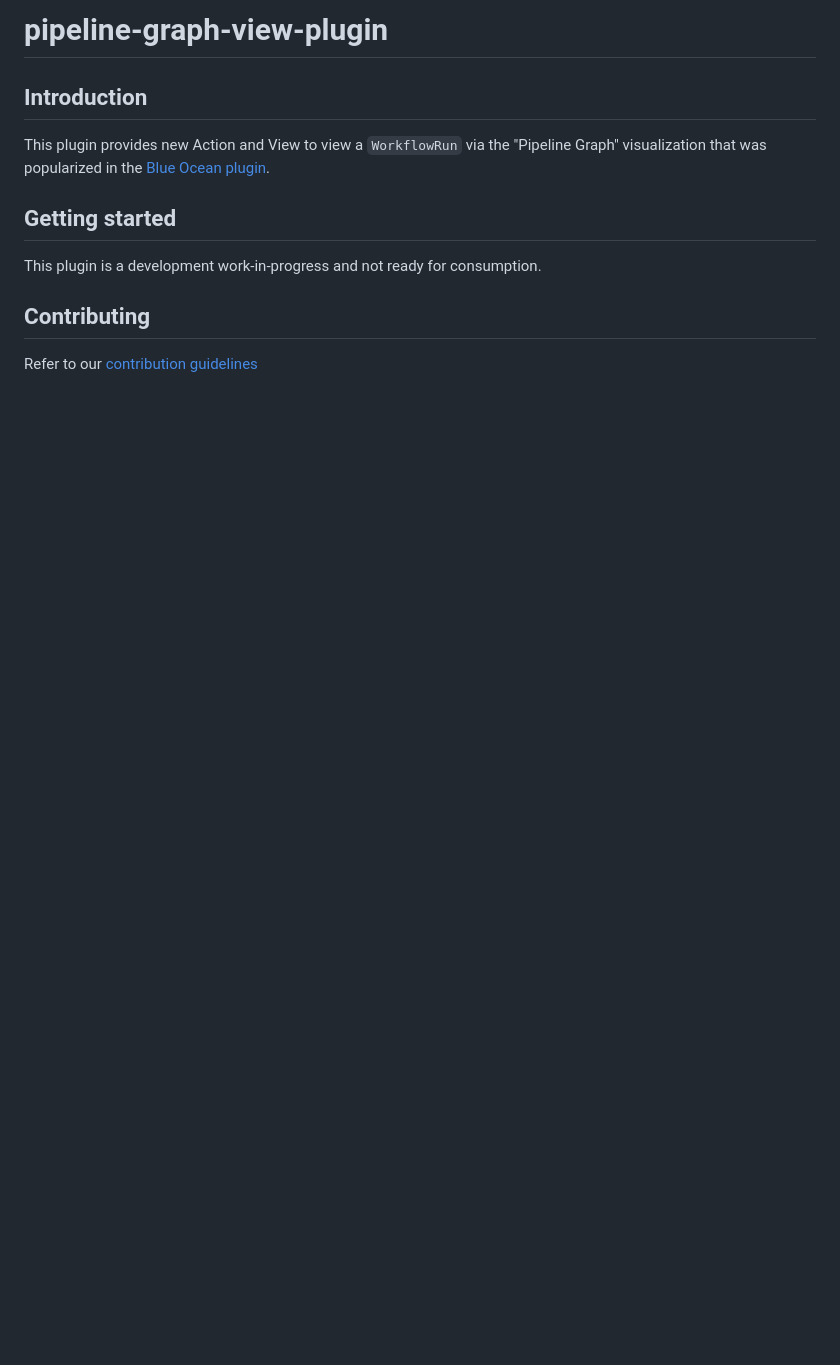
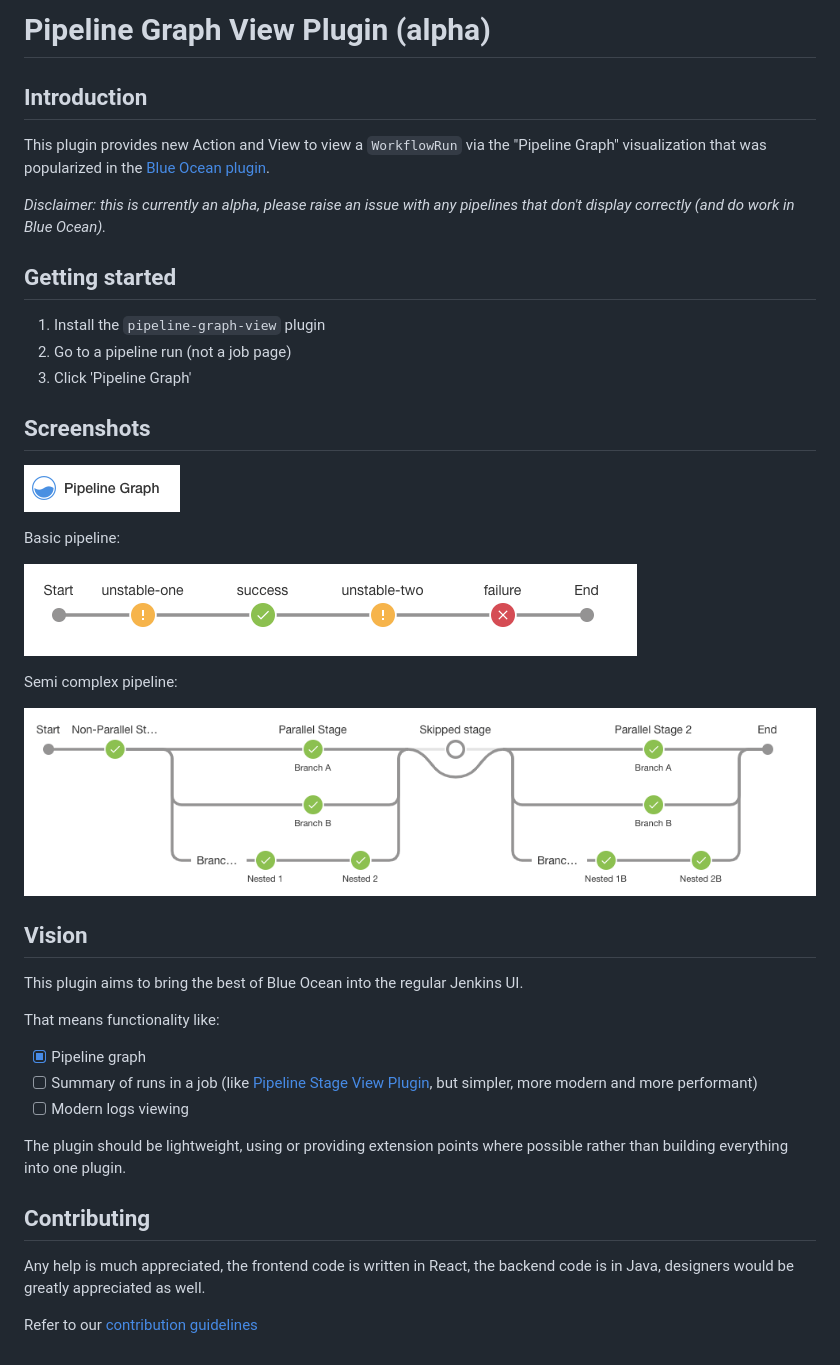
Before and after one commit to jenkinsci/pipeline-graph-view-plugin, a Markdown page: README.md, the part around the change. Drawn GitHub-style; pictures changed too: docs/images/action.png (added), docs/images/different-statuses.png (added), docs/images/semi-complex-pipeline.png (added); blank space fills up the shorter version.

Commit message:
Tidy up, preparing for initial release

```diff
--- a/README.md
+++ b/README.md
@@ -1,13 +1,43 @@
-# pipeline-graph-view-plugin
+# Pipeline Graph View Plugin (alpha)
 
 ## Introduction
 
 This plugin provides new Action and View to view a `WorkflowRun` via the "Pipeline Graph" visualization that was popularized in the [Blue Ocean plugin](https://github.com/jenkinsci/blueocean-plugin).
 
+_Disclaimer: this is currently an alpha, please raise an issue with any pipelines that don't display correctly (and do work in Blue Ocean)._
+
 ## Getting started
 
-This plugin is a development work-in-progress and not ready for consumption.
+1. Install the `pipeline-graph-view` plugin
+2. Go to a pipeline run (not a job page)
+3. Click 'Pipeline Graph'
+
+## Screenshots
+
+![Pipeline Graph link](docs/images/action.png)
+
+Basic pipeline:
+
+![Different statuses](./docs/images/different-statuses.png)
+
+Semi complex pipeline:
+
+![Semi complex pipeline](./docs/images/semi-complex-pipeline.png)
+
+## Vision
+
+This plugin aims to bring the best of Blue Ocean into the regular Jenkins UI.
+
+That means functionality like:
+
+* [x] Pipeline graph
+* [ ] Summary of runs in a job (like [Pipeline Stage View Plugin](http://github.com/jenkinsci/pipeline-stage-view-plugin/), but simpler, more modern and more performant)
+* [ ] Modern logs viewing
+
+The plugin should be lightweight, using or providing extension points where possible rather than building everything into one plugin.
 
 ## Contributing
 
+Any help is much appreciated, the frontend code is written in React, the backend code is in Java, designers would be greatly appreciated as well.
+
 Refer to our [contribution guidelines](https://github.com/jenkinsci/.github/blob/master/CONTRIBUTING.md)
```
Also changed, not shown: 3 other files.
